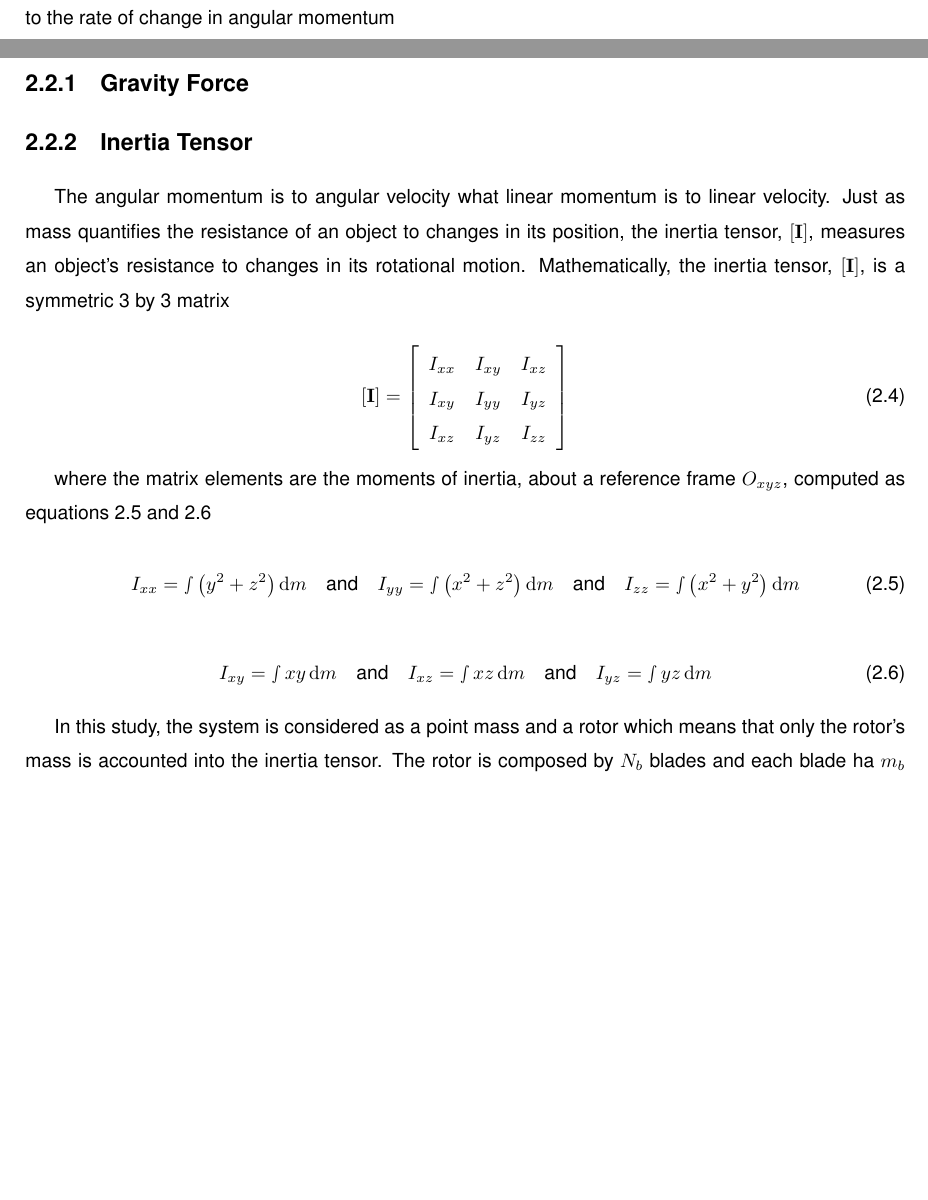
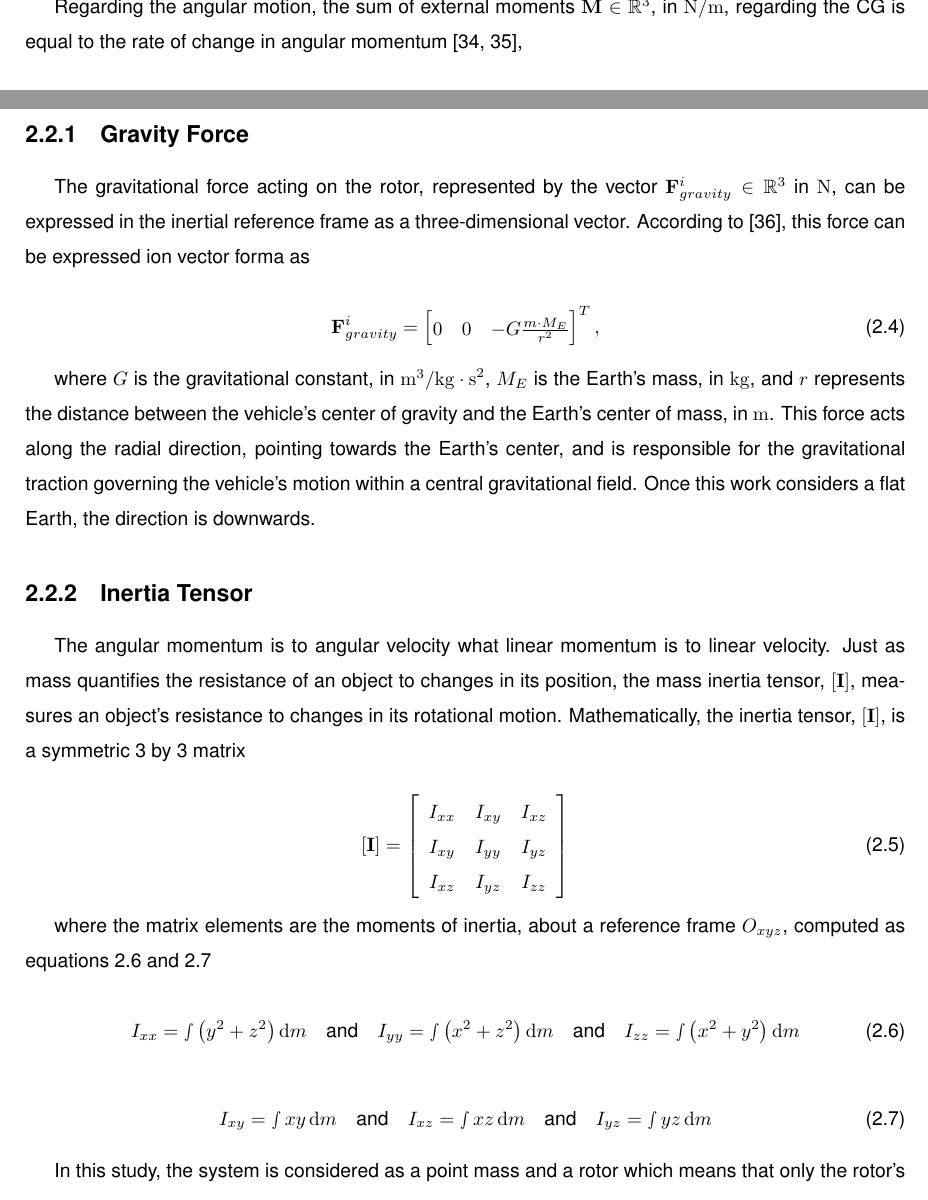
Before and after one commit to joaogaspar00/Msc-Thesis, a LaTeX thesis (Thesis.tex, which reads Thesis_Background.tex): two parts of page 37 of 68, joined at a grey line, cut at the place of the change, the shorter picture padded with empty space. Compiled offline with pdfLaTeX.

Commit message:
update [error]

```diff
--- a/Thesis_Background.tex
+++ b/Thesis_Background.tex
@@ -63,4 +63,4 @@ In terms of the applied forces, once it is considered the recovery of a spacecra
 
-Regarding the angular motion, the sum of external moments $\mathbf{M}$, in \unit{N/m}, regarding the \gls{cg} is equal to the rate of change in angular momentum \cite{soler_fundamentals_2014,vepa_flight_2023,
+Regarding the angular motion, the sum of external moments $\mathbf{M} \in \mathbb{R}^3$, in \unit{N/m}, regarding the \gls{cg} is equal to the rate of change in angular momentum \cite{soler_fundamentals_2014,vepa_flight_2023},
 
 \begin{equation}
@@ -73,12 +74,22 @@ where $\left[\mathbf{I}\right]$, in \unit{kg/m^2)}, is the mass inertia tensor,
 
 \subsection{Gravity Force}
 
+The gravitational force acting on the rotor, represented by the vector \(\mathbf{F}_{gravity}^i \in \mathbb{R}^3\) in \unit{N}, can be expressed in the inertial reference frame as a three-dimensional vector. According to \cite{curtis_orbital_2008}, this force can be expressed ion vector forma as
+
+\begin{equation}
+    \mathbf{F}_{gravity}^i =
+    \begin{bmatrix}
+        0 & 0 & -G \frac{m \cdot M_E}{r^2}
+    \end{bmatrix}^T,
+\end{equation}
+
+where $G$ is the gravitational constant, in \unit{m^3/kg \cdot s^2}, $M_E$ is the Earth's mass, in \unit{kg}, and $r$ represents the distance between the vehicle's center of gravity and the Earth's center of mass, in \unit{m}. This force acts along the radial direction, pointing towards the
+Earth's center, and is responsible for the gravitational traction governing the vehicle's motion within a central gravitational field. Once this work considers a flat Earth, the direction is downwards.
 
 
 \subsection{Inertia Tensor}
 
-
-The angular momentum is to angular velocity what linear momentum is to linear velocity. Just as mass quantifies the resistance of an object to changes in its position, the inertia tensor, $\left[\mathbf{I}\right]$, measures an object's resistance to changes in its rotational motion. Mathematically, the inertia tensor, $\left[\mathbf{I}\right]$, is a symmetric 3 by 3 matrix
+The angular momentum is to angular velocity what linear momentum is to linear velocity. Just as mass quantifies the resistance of an object to changes in its position, the mass inertia tensor, $\left[\mathbf{I}\right]$, measures an object's resistance to changes in its rotational motion. Mathematically, the inertia tensor, $\left[\mathbf{I}\right]$, is a symmetric 3 by 3 matrix
 
 \begin{equation}
     \left[\mathbf{I}\right]=\left[\begin{array}{c c c}{{I_{x x}}}&{{I_{x y}}}&{{I_{x z}}}\\ {{I_{x y}}}&{{I_{y y}}}&{{I_{y z}}}\\ {{I_{x z}}}&{{I_{y z}}}&{{I_{z z}}}\end{array}\right]
```
Also changed, not shown: Thesis.bbl, Thesis_Background.tex (11 more changed lines), 12 other files.
